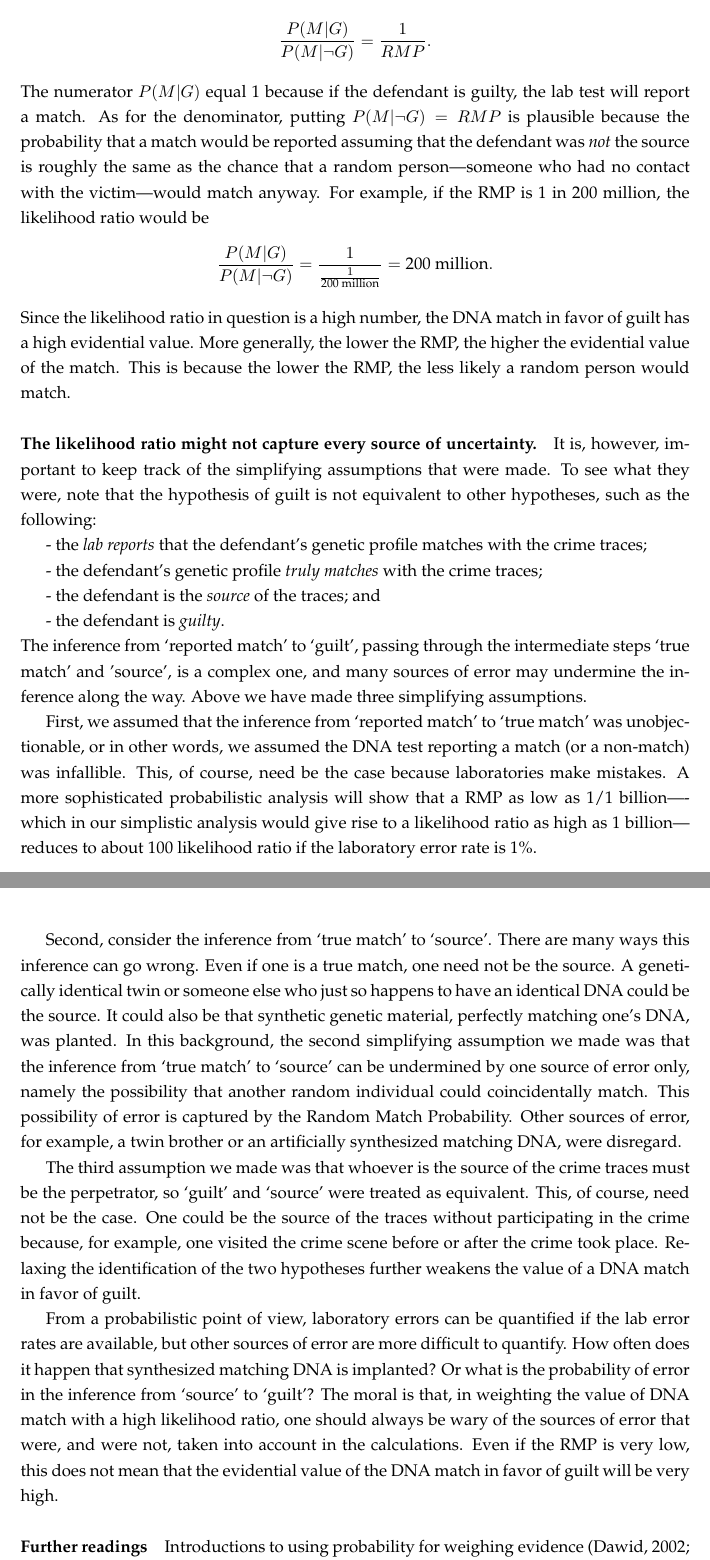
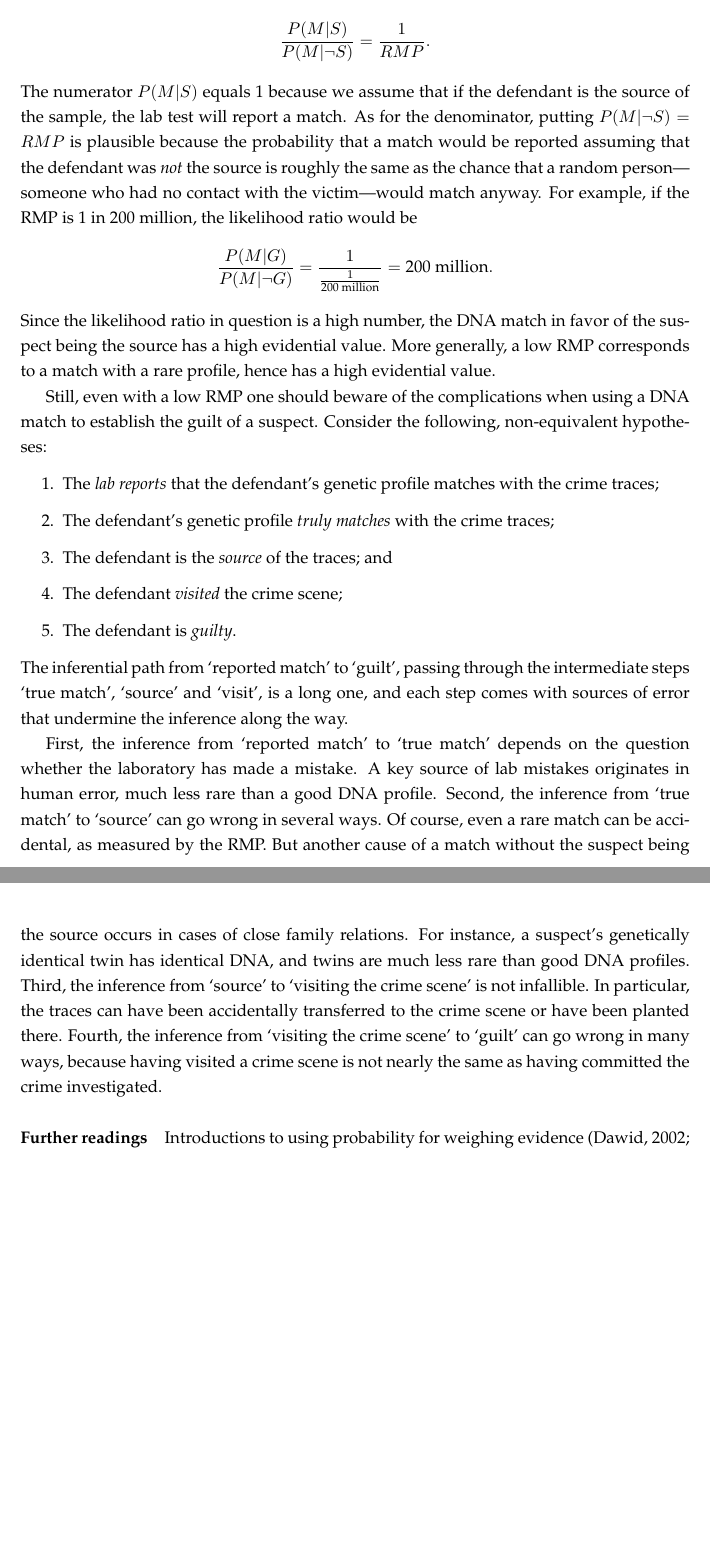
Before and after one commit to bartverheij/holr, a LaTeX document (evidential-reasoning.tex): two parts of pages 17 and 18 of 46, joined at a grey line, cut so that both start at the same text, the shorter picture padded with empty space. Compiled offline with pdfLaTeX.

Commit message:
4.1 reorganisation completed

```diff
--- a/evidential-reasoning.tex
+++ b/evidential-reasoning.tex
@@ -921,4 +921,3 @@ The difference between overall and incremental evidential value can be especiall
 %evidential value in terms of a large probability difference or a high likelihood ratio.
 
 
-\paragraph{Likelihood ratio can quantify the value of DNA evidence.}
@@ -942,91 +939,76 @@ as the estimated frequency of the DNA profile across a sample population.
 %
 Now, with some simplifications (on these later),
 the evidential value of the DNA
-match in favor of guilt, in terms of a likelihood ratio,
+match $M$ in favor of the suspect being the source of the sample $S$, in terms of a likelihood ratio,
 is as follows % \citep{Dawid02, Balding2005Weight}:
 %
 \[
-\frac{P(M | G)}{P(M | \neg G)} =   \frac{1}{RMP}.
+\frac{P(M | S)}{P(M | \neg S)} =   \frac{1}{RMP}.
 \]
 %
 %BV RMP is as yet undefined
-The numerator $P(M | G)$ equal 1 because %of our simplifying assumption that 'source' and guilt' are interchangeable
+The numerator $P(M | S)$ equals 1 because we assume that %of our simplifying assumption that 'source' and guilt' are interchangeable
 %and the laboratory test is infallible. If
-if the defendant is guilty%and thus the source of the crime traces
+if the defendant is the source of the sample%and thus the source of the crime traces
 , the lab test will report a match. As for the denominator,
 %keep in mind that $RMP$ is the probability that a random person,
 %unrelated to the crime or the defendant, would be found to have a matching DNA.
-putting $P(M | \neg G)=RMP$ is plausible because the probability that a match would be reported assuming that the defendant was \textit{not}
+putting $P(M | \neg S)=RMP$ is plausible because the probability that a match would be reported assuming that the defendant was \textit{not}
 the source is roughly the same as the chance that a random person---someone who had no contact with the victim---would match anyway.
 %and because (2) 'source' and 'guilt' are, by assumption, equivalent.
 For example, if the RMP is 1 in 200 million, the likelihood ratio would be
 %
 \[\frac{P(M |G)}{P( M | \neg G)}=\frac{1}{\frac{1}{\text{200 million}}}=\text{200 million}.\]
 %
-Since the likelihood ratio in question is a high number, the DNA match in favor of guilt
-has a high evidential value. More generally,  the lower the RMP, the higher the evidential value of the match. This is because
-the lower the RMP, the less likely a random person would match.
-
-
-\paragraph{The likelihood ratio might not capture every source
-of uncertainty.}
-
-It is, however, important to keep track of the simplifying assumptions that were made.
-To see what they were, note that the hypothesis of guilt is not equivalent to
-other hypotheses, such as the following: %which are progressively more removed from guilt:
-
-- the \textit{lab reports} that the defendant's
+Since the likelihood ratio in question is a high number, the DNA match in favor of the suspect being the source
+has a high evidential value. More generally, a low RMP corresponds to a match with a rare profile, hence has a high evidential value.
+
+Still, even with a low RMP one should beware of the complications when using a DNA match to establish the guilt of a suspect. Consider the following, non-equivalent hypotheses: %which are progressively more removed from guilt:
+
+\begin{enumerate}
+
+	\item
+The \textit{lab reports} that the defendant's
 genetic profile matches with the crime traces;
 
-- the defendant's genetic profile \textit{truly matches} with the crime traces;
-
-- the defendant is the \textit{source} of the traces; and
+	\item
+The defendant's genetic profile \textit{truly matches} with the crime traces;
+
+	\item
+The defendant is the \textit{source} of the traces; and
 
 %the defendant \textit{left} the crime traces;
 
-%the defendant \textit{visited} the crime scene;
+	\item
+The defendant \textit{visited} the crime scene;
 
 %the defendant \textit{participated} in the crime;
 
-- the defendant is \textit{guilty}.
+	\item
+The defendant is \textit{guilty}.
+\end{enumerate}
 
 \noindent
-The inference from `reported match'
-to `guilt', passing through the intermediate steps `true match' and 'source', is a complex one,
-and many sources of error may undermine the inference along the way.
-Above we have made three simplifying
-assumptions.
-
-First, we assumed that the inference from `reported match' to `true match' was unobjectionable, or in other words, we assumed
-the DNA test reporting a match (or a non-match) was infallible. This, of course, need be the case because laboratories make mistakes.
-A more sophisticated probabilistic analysis will show that a RMP as low as 1/1 billion----which in our simplistic analysis would give rise to a likelihood ratio as high as 1 billion---
-reduces to about 100 likelihood ratio if the  laboratory error rate is 1\%.
-
-
-Second, consider the inference from `true match' to `source'.
-There are many ways this inference can go wrong. Even if one is a true match, one need not be the source. A genetically identical twin or someone else
-who just so happens to have an identical DNA could be the source. It could also be that synthetic genetic material, perfectly matching one's DNA, was planted.
-In this background, the second simplifying
-assumption we made was that the inference from `true match' to `source' can be undermined by
-one source of error only, namely the possibility that another random individual
-could coincidentally match. This possibility of error is captured by the
-Random Match Probability.
-%If RMP equal 1 in 200, we would expected 1 such profile every two hundred people or the RMP equals 0.5\%.
-Other sources of error, for example, a twin brother or an artificially synthesized matching DNA, were disregard.
-
-The third assumption we made was that whoever is the source of the crime traces must be the perpetrator,
-so `guilt' and `source' were treated as equivalent.  This, of course, need not be the case. One could be the source of the traces without participating in the crime because, for example,
- one visited the crime scene before or after  the crime took place. Relaxing the identification of the two hypotheses
-further weakens the value of a DNA match in favor of guilt.
-
-From a probabilistic point of view, laboratory errors can be quantified if the lab error rates are available,
-but other sources of error are more difficult to quantify. How often does it happen that
-synthesized matching DNA is implanted? Or what is the probability of error
-in the inference from `source' to `guilt'?
-The moral is that, in weighting the value of DNA match with a high likelihood ratio,
-one should always be wary of the sources of error that were, and were not, taken into account in the calculations.
-Even if the RMP is very low, this does not mean
-that the evidential value of the DNA match in favor of guilt will be very high.
+The inferential path from `reported match'
+to `guilt', passing through the intermediate steps `true match', `source' and `visit', is a long one,
+and each step comes with sources of error that undermine the inference along the way.
+
+First, the inference from `reported match' to `true match' depends on the question whether the laboratory has made a mistake. A key source of lab mistakes originates in human error, much less rare than a good DNA profile.
+%A more sophisticated probabilistic analysis will show that a RMP as low as 1/1 billion----which in our simplistic analysis would give rise to a likelihood ratio as high as 1 billion---  reduces to about 100 likelihood ratio if the  laboratory error rate is 1\%.
+Second, the inference from `true match' to `source' can go wrong in several ways. Of course, even a rare match can be accidental, as measured by the RMP. But another cause of a match without the suspect being the source occurs in cases of close family relations. For instance, a suspect's genetically identical twin has identical DNA, and twins are much less rare than good DNA profiles.
+%There is also the possibility that synthetic genetic material, perfectly matching one's DNA, was planted.
+%In this background, the second simplifying assumption we made was that the inference from `true match' to `source' can be undermined by one source of error only, namely the possibility that another random individual could coincidentally match. This possibility of error is captured by the Random Match Probability.
+%If RMP equal 1 in 200, we would expected 1 such profile every two hundred people or the RMP equals 0.5\%. Other sources of error, for example, a twin brother or an artificially synthesized matching DNA, were disregard.
+Third, the inference from `source' to `visiting the crime scene' is not infallible. In particular, the traces can have been accidentally transferred to the crime scene or have been planted there. Fourth, the inference from `visiting the crime scene' to `guilt' can go wrong in many ways, because having visited a crime scene is not nearly the same as having committed the crime investigated.
+
+%From a probabilistic point of view, laboratory errors can be quantified if the lab error rates are available,
+%but other sources of error are more difficult to quantify. How often does it happen that
+%synthesized matching DNA is implanted? Or what is the probability of error
+%in the inference from `source' to `guilt'?
+%The moral is that, in weighting the value of DNA match with a high likelihood ratio,
+%one should always be wary of the sources of error that were, and were not, taken into account in the calculations.
+%All in all, even if the RMP is very low, this does not mean
+%that the evidential value of the DNA match in favor of guilt will be very high.
 
 
 \paragraph{Further readings} Introductions to using probability for weighing evidence
```
Also changed, not shown: evidential-reasoning.pdf, evidential-reasoning.tex (8 more changed lines), 1 other file.
